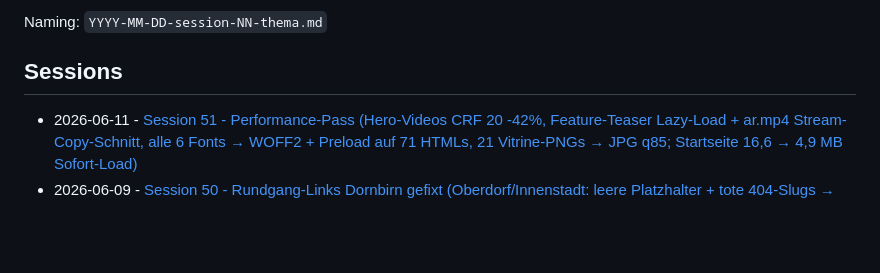
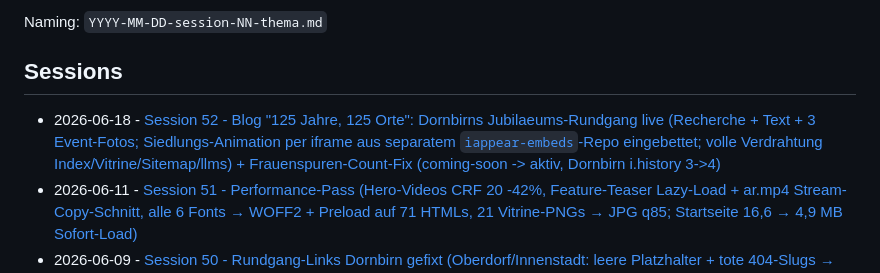
Before and after one commit to wuola/iappear-website, a Markdown page: _doku/sessions/README.md, the part around the change. Drawn GitHub-style; blank space fills up the shorter version.

```diff
--- a/_doku/sessions/README.md
+++ b/_doku/sessions/README.md
@@ -6,6 +6,7 @@ Naming: `YYYY-MM-DD-session-NN-thema.md`
 
 ## Sessions
 
+- 2026-06-18 - [Session 52 - Blog "125 Jahre, 125 Orte": Dornbirns Jubilaeums-Rundgang live (Recherche + Text + 3 Event-Fotos; Siedlungs-Animation per iframe aus separatem `iappear-embeds`-Repo eingebettet; volle Verdrahtung Index/Vitrine/Sitemap/llms) + Frauenspuren-Count-Fix (coming-soon -> aktiv, Dornbirn i.history 3->4)](2026-06-18-session-52-blog-125-jahre-orte-embed-count-fix.md)
 - 2026-06-11 - [Session 51 - Performance-Pass (Hero-Videos CRF 20 -42%, Feature-Teaser Lazy-Load + ar.mp4 Stream-Copy-Schnitt, alle 6 Fonts → WOFF2 + Preload auf 71 HTMLs, 21 Vitrine-PNGs → JPG q85; Startseite 16,6 → 4,9 MB Sofort-Load)](2026-06-11-session-51-performance-pass.md)
 - 2026-06-09 - [Session 50 - Rundgang-Links Dornbirn gefixt (Oberdorf/Innenstadt: leere Platzhalter + tote 404-Slugs → verifizierte App-Routen; 125-Jahre-Button temporaer auf App-Startseite; curl-Verifikation, 3 Namenssysteme dokumentiert)](2026-06-09-session-50-rundgang-links-dornbirn-fix.md)
 - 2026-06-09 - [Session 49 - Vitrine-Kachel "i.grow im OeAD-Netzwerk" (Blog-Crosspost: Kachel verlinkt direkt auf Blog-Artikel; eigenes quadratisches S/W-Thumbnail via Render-Template, Chrome --headless=old; ans Grid-Ende)](2026-06-09-session-49-vitrine-kachel-oead-blog-crosspost.md)
```
Also changed, not shown: CLAUDE.md (+3 -1 lines), _doku/sessions/2026-06-18-session-52-blog-125-jahre-orte-embed-count-fix.md (added, +55 -0 lines).
